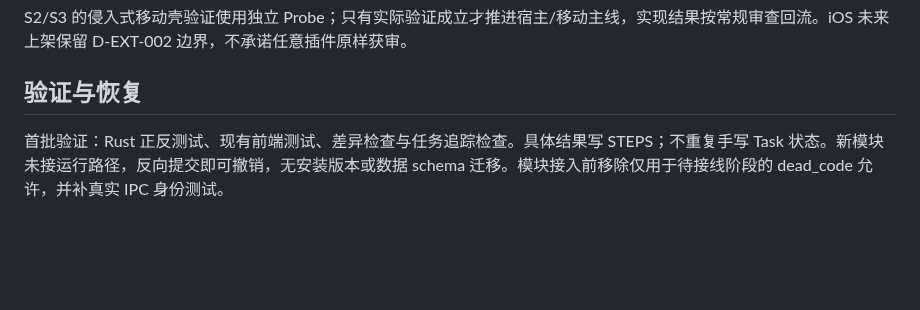
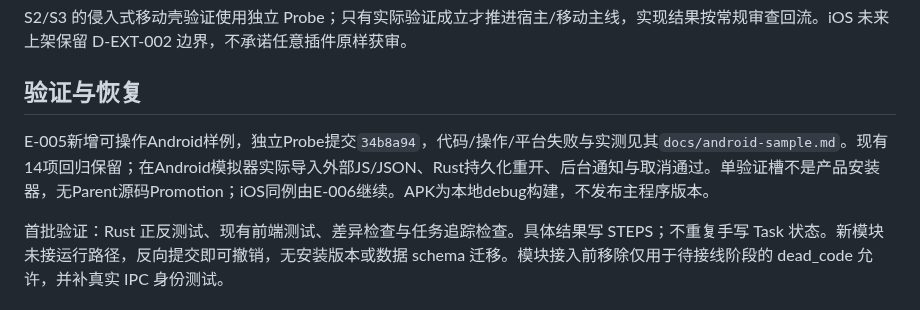
Before and after one commit to sqmw/desk_tidy_sticky, a Markdown page: docs/plugins/implementation-baseline.md, the part around the change. Rendered like a GitHub page; blank space fills up the shorter version.

```diff
--- a/docs/plugins/implementation-baseline.md
+++ b/docs/plugins/implementation-baseline.md
@@ -60,4 +60,6 @@ S2/S3 的侵入式移动壳验证使用独立 Probe；只有实际验证成立
 
 ## 验证与恢复
 
+E-005新增可操作Android样例，独立Probe提交`34b8a94`，代码/操作/平台失败与实测见其`docs/android-sample.md`。现有14项回归保留；在Android模拟器实际导入外部JS/JSON、Rust持久化重开、后台通知与取消通过。单验证槽不是产品安装器，无Parent源码Promotion；iOS同例由E-006继续。APK为本地debug构建，不发布主程序版本。
+
 首批验证：Rust 正反测试、现有前端测试、差异检查与任务追踪检查。具体结果写 STEPS；不重复手写 Task 状态。新模块未接运行路径，反向提交即可撤销，无安装版本或数据 schema 迁移。模块接入前移除仅用于待接线阶段的 dead_code 允许，并补真实 IPC 身份测试。
```
Also changed, not shown: docs/STEPS.md (+8 -0 lines), docs/TODO.md (+1 -1 lines).
